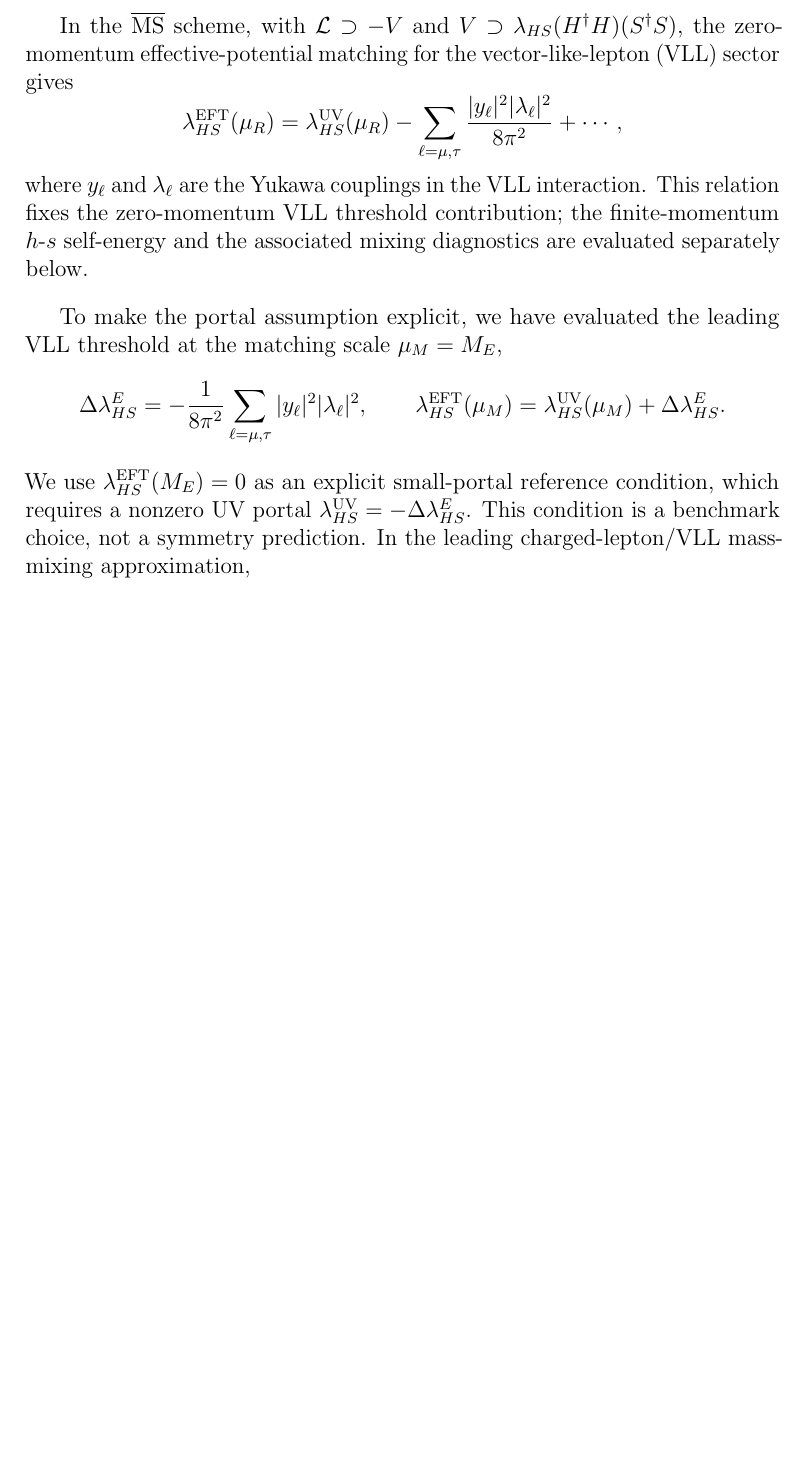
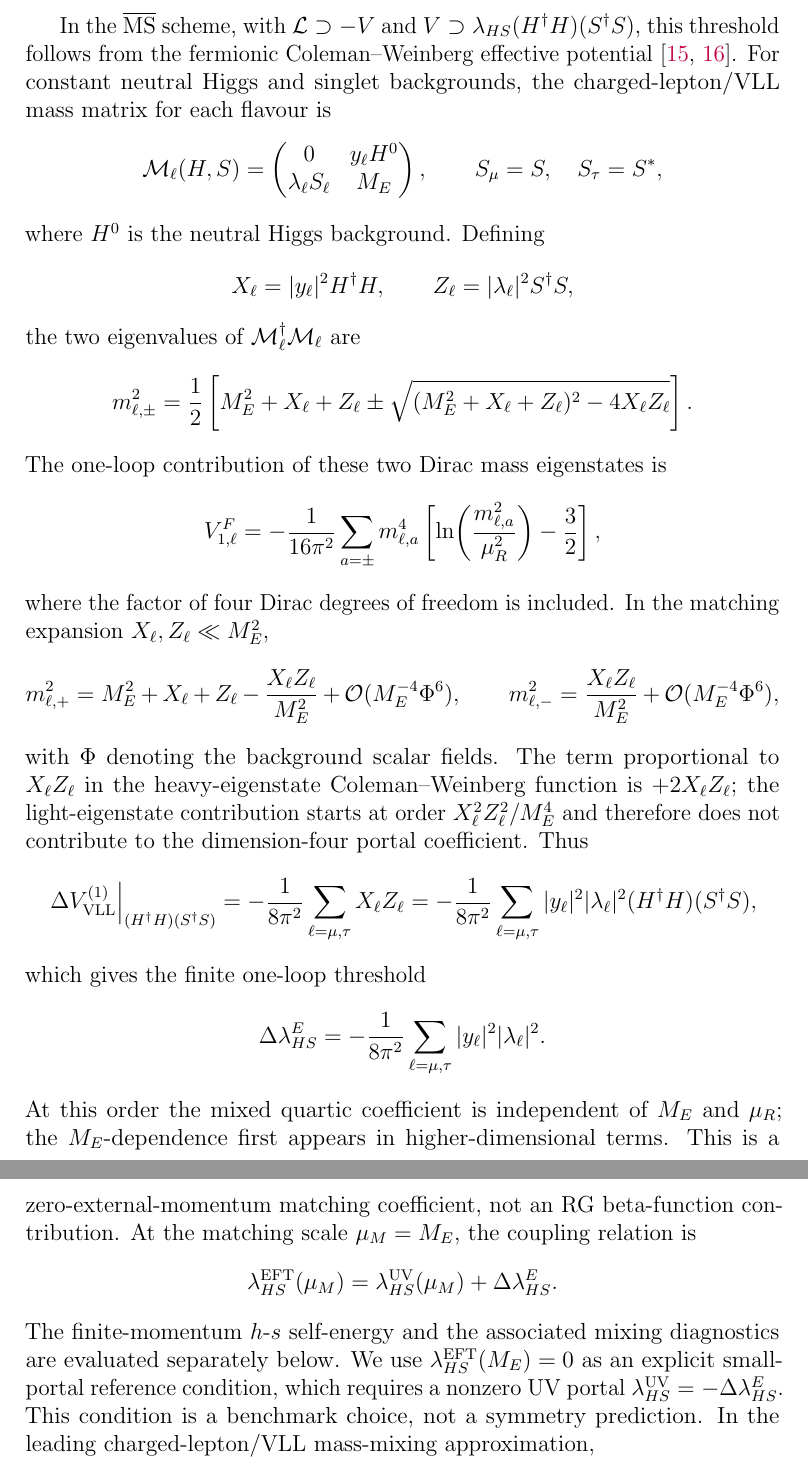
Before and after one commit to lm846802297-bit/axial-vector-review-response, a LaTeX document (Replies_to_Referee_3_referee_facing_2026-11-04.tex): part of page 11 of 56 before the commit and two parts of pages 11 and 12 of 57 after it, the two joined at a grey line, cut so that both start at the same text, the shorter picture padded with empty space. Compiled offline with pdfLaTeX.

Commit message:
Derive the VLL portal threshold from the Coleman-Weinberg potential

```diff
--- a/Replies_to_Referee_3_referee_facing_2026-11-04.tex
+++ b/Replies_to_Referee_3_referee_facing_2026-11-04.tex
@@ -298,24 +298,67 @@ We agree that a vanishing Higgs-portal coupling is not enforced by the gauge sym
 
 Generic singlet--Higgs mixing is constrained by the \(125\) GeV Higgs signal strengths and direct searches for additional scalar states; representative analyses are cited above. For the original one-singlet \(S+\mathrm{VLL}\) UV model considered here, we complement these general results with the model-specific VLL threshold matching and the finite-momentum \(h\)-\(s\) self-energy, evaluated using the full charged-lepton/VLL mass-eigenstate matrices as detailed below.
 
-In the \(\overline{\mathrm{MS}}\) scheme, with \(\mathcal L\supset -V\) and \(V\supset\lambda_{HS}(H^\dagger H)(S^\dagger S)\), the zero-momentum effective-potential matching for the vector-like-lepton (VLL) sector gives
-\[
-\lambda_{HS}^{\mathrm{EFT}}(\mu_R)
-=\lambda_{HS}^{\mathrm{UV}}(\mu_R)
--\sum_{\ell=\mu,\tau}
-\frac{|y_\ell|^2|\lambda_\ell|^2}{8\pi^2}
-+\cdots,
-\]
-where \(y_\ell\) and \(\lambda_\ell\) are the Yukawa couplings in the VLL interaction. This relation fixes the zero-momentum VLL threshold contribution; the finite-momentum \(h\)-\(s\) self-energy and the associated mixing diagnostics are evaluated separately below.
-
-To make the portal assumption explicit, we have evaluated the leading VLL threshold at the matching scale \(\mu_M=M_E\),
+In the \(\overline{\mathrm{MS}}\) scheme, with \(\mathcal L\supset -V\) and \(V\supset\lambda_{HS}(H^\dagger H)(S^\dagger S)\), this threshold follows from the fermionic Coleman--Weinberg effective potential~\cite{ColemanWeinberg:1973,Jackiw:1974}. For constant neutral Higgs and singlet backgrounds, the charged-lepton/VLL mass matrix for each flavour is
+\[
+\mathcal M_\ell(H,S)=
+\begin{pmatrix}
+0&y_\ell H^0\\
+\lambda_\ell S_\ell&M_E
+\end{pmatrix},
+\qquad
+S_\mu=S,\quad S_\tau=S^*,
+\]
+where \(H^0\) is the neutral Higgs background. Defining
+\[
+X_\ell=|y_\ell|^2H^\dagger H,\qquad
+Z_\ell=|\lambda_\ell|^2S^\dagger S,
+\]
+the two eigenvalues of \(\mathcal M_\ell^\dagger\mathcal M_\ell\) are
+\[
+m_{\ell,\pm}^2
+=\frac12\left[
+M_E^2+X_\ell+Z_\ell
+\pm\sqrt{(M_E^2+X_\ell+Z_\ell)^2-4X_\ell Z_\ell}
+\right].
+\]
+The one-loop contribution of these two Dirac mass eigenstates is
+\[
+V_{1,\ell}^{F}
+=-\frac{1}{16\pi^2}\sum_{a=\pm}
+m_{\ell,a}^4
+\left[
+\ln\!\left(\frac{m_{\ell,a}^2}{\mu_R^2}\right)-\frac32
+\right],
+\]
+where the factor of four Dirac degrees of freedom is included. In the matching expansion \(X_\ell,Z_\ell\ll M_E^2\),
+\[
+m_{\ell,+}^2
+=M_E^2+X_\ell+Z_\ell-\frac{X_\ell Z_\ell}{M_E^2}
++\mathcal O(M_E^{-4}\Phi^6),
+\qquad
+m_{\ell,-}^2
+=\frac{X_\ell Z_\ell}{M_E^2}
++\mathcal O(M_E^{-4}\Phi^6),
+\]
+with \(\Phi\) denoting the background scalar fields. The term proportional to \(X_\ell Z_\ell\) in the heavy-eigenstate Coleman--Weinberg function is \(+2X_\ell Z_\ell\); the light-eigenstate contribution starts at order \(X_\ell^2Z_\ell^2/M_E^4\) and therefore does not contribute to the dimension-four portal coefficient. Thus
+\[
+\left.\Delta V_{\mathrm{VLL}}^{(1)}\right|_{(H^\dagger H)(S^\dagger S)}
+=-\frac{1}{8\pi^2}\sum_{\ell=\mu,\tau}X_\ell Z_\ell
+=-\frac{1}{8\pi^2}\sum_{\ell=\mu,\tau}
+|y_\ell|^2|\lambda_\ell|^2
+(H^\dagger H)(S^\dagger S),
+\]
+which gives the finite one-loop threshold
 \[
 \Delta\lambda_{HS}^{E}
-=-\frac{1}{8\pi^2}\sum_{\ell=\mu,\tau}|y_\ell|^2|\lambda_\ell|^2,
-\qquad
+=-\frac{1}{8\pi^2}\sum_{\ell=\mu,\tau}|y_\ell|^2|\lambda_\ell|^2.
+\]
+At this order the mixed quartic coefficient is independent of \(M_E\) and \(\mu_R\); the \(M_E\)-dependence first appears in higher-dimensional terms. This is a zero-external-momentum matching coefficient, not an RG beta-function contribution. At the matching scale \(\mu_M=M_E\), the coupling relation is
+\[
 \lambda_{HS}^{\mathrm{EFT}}(\mu_M)
 =\lambda_{HS}^{\mathrm{UV}}(\mu_M)+\Delta\lambda_{HS}^{E}.
 \]
+The finite-momentum \(h\)-\(s\) self-energy and the associated mixing diagnostics are evaluated separately below.
 We use \(\lambda_{HS}^{\mathrm{EFT}}(M_E)=0\) as an explicit small-portal reference condition, which requires a nonzero UV portal \(\lambda_{HS}^{\mathrm{UV}}=-\Delta\lambda_{HS}^{E}\). This condition is a benchmark choice, not a symmetry prediction. In the leading charged-lepton/VLL mass-mixing approximation,
 \[
 \theta_{\ell L}\simeq\frac{y_\ell v_h}{\sqrt2M_E},
```
Also changed, not shown: Replies_to_Referee_3_referee_facing_2026-11-04.tex (2 more changed lines).
